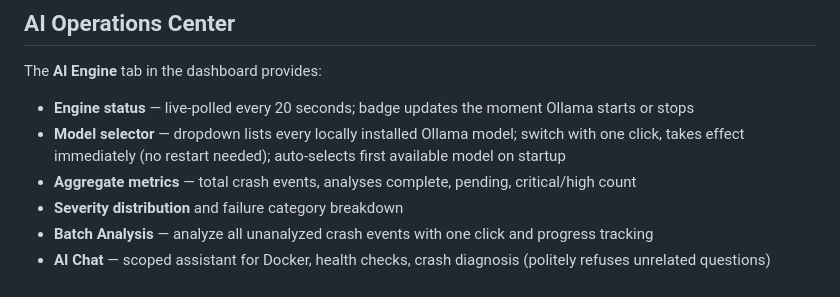
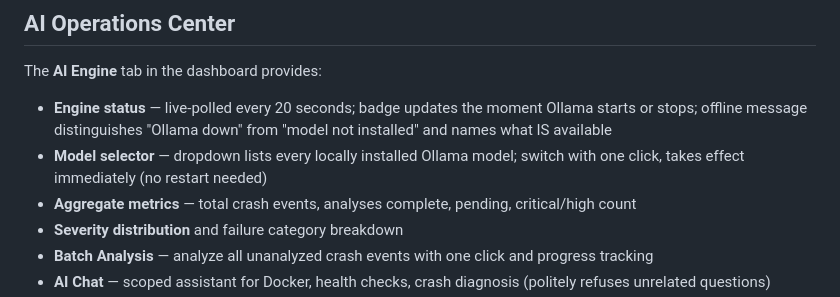
Before and after one commit to gautam-pareek/sanjeevaniops, a Markdown page: README.md, the part around the change. Rendered like a GitHub page.

Commit message:
docs: update project files — session 8 bug fixes and AI engine behaviour

```diff
--- a/README.md
+++ b/README.md
@@ -281,8 +281,8 @@ Broken redirect chains (e.g. 302 → 404) are recorded with the full hop sequenc
 
 The **AI Engine** tab in the dashboard provides:
 
-- **Engine status** — live-polled every 20 seconds; badge updates the moment Ollama starts or stops
-- **Model selector** — dropdown lists every locally installed Ollama model; switch with one click, takes effect immediately (no restart needed); auto-selects first available model on startup
+- **Engine status** — live-polled every 20 seconds; badge updates the moment Ollama starts or stops; offline message distinguishes "Ollama down" from "model not installed" and names what IS available
+- **Model selector** — dropdown lists every locally installed Ollama model; switch with one click, takes effect immediately (no restart needed)
 - **Aggregate metrics** — total crash events, analyses complete, pending, critical/high count
 - **Severity distribution** and failure category breakdown
 - **Batch Analysis** — analyze all unanalyzed crash events with one click and progress tracking
```
Also changed, not shown: ARCHITECTURE.md (+5 -2 lines), PROJECT_STATE.md (+6 -1 lines).
